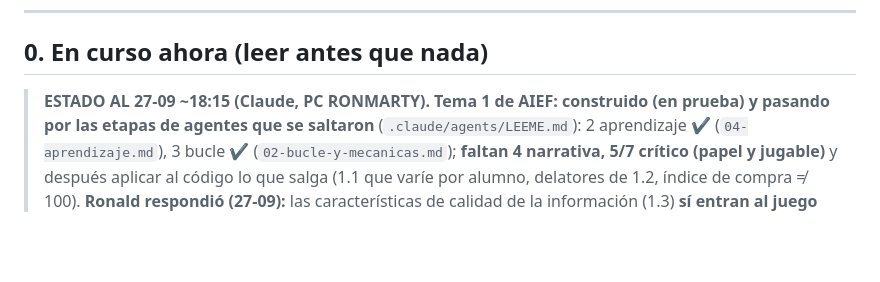
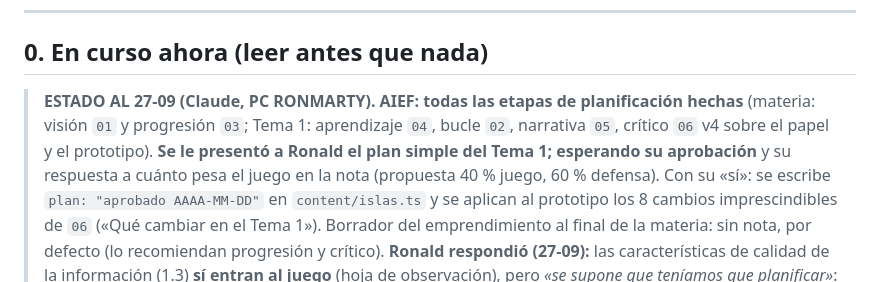
Before and after one commit to RonMarty2/RON_DOC, a Markdown page: BITACORA.md, the part around the change. Drawn GitHub-style; blank space fills up the shorter version.

Commit message:
GDD 06 v4: crítico sobre el plan y el prototipo del Tema 1 de AIEF; plan listo para Ronald
Co-Authored-By: Claude Opus 5.5 <noreply@anthropic.com>

```diff
--- a/BITACORA.md
+++ b/BITACORA.md
@@ -10,10 +10,13 @@
 
 ## 0. En curso ahora (leer antes que nada)
 
-> **ESTADO AL 27-09 ~18:15 (Claude, PC RONMARTY). Tema 1 de AIEF: construido (en prueba) y pasando por
-> las etapas de agentes que se saltaron** (`.claude/agents/LEEME.md`): 2 aprendizaje ✔ (`04-aprendizaje.md`),
-> 3 bucle ✔ (`02-bucle-y-mecanicas.md`); **faltan 4 narrativa, 5/7 crítico (papel y jugable)** y después
-> aplicar al código lo que salga (1.1 que varíe por alumno, delatores de 1.2, índice de compra ≠ 100).
+> **ESTADO AL 27-09 (Claude, PC RONMARTY). AIEF: todas las etapas de planificación hechas** (materia:
+> visión `01` y progresión `03`; Tema 1: aprendizaje `04`, bucle `02`, narrativa `05`, crítico `06` v4 sobre
+> el papel y el prototipo). **Se le presentó a Ronald el plan simple del Tema 1; esperando su aprobación**
+> y su respuesta a cuánto pesa el juego en la nota (propuesta 40 % juego, 60 % defensa). Con su «sí»: se
+> escribe `plan: "aprobado AAAA-MM-DD"` en `content/islas.ts` y se aplican al prototipo los 8 cambios
+> imprescindibles de `06` («Qué cambiar en el Tema 1»). Borrador del emprendimiento al final de la materia:
+> sin nota, por defecto (lo recomiendan progresión y crítico).
 > **Ronald respondió (27-09):** las características de calidad de la información (1.3) **sí entran al
 > juego** (hoja de observación), pero *«se supone que teníamos que planificar»*: **antes de construir
 > se le muestra el plan completo del Tema 1 en simple** y lo aprueba. También: la app pasa a llamarse
```
Also changed, not shown: 1 other file.
